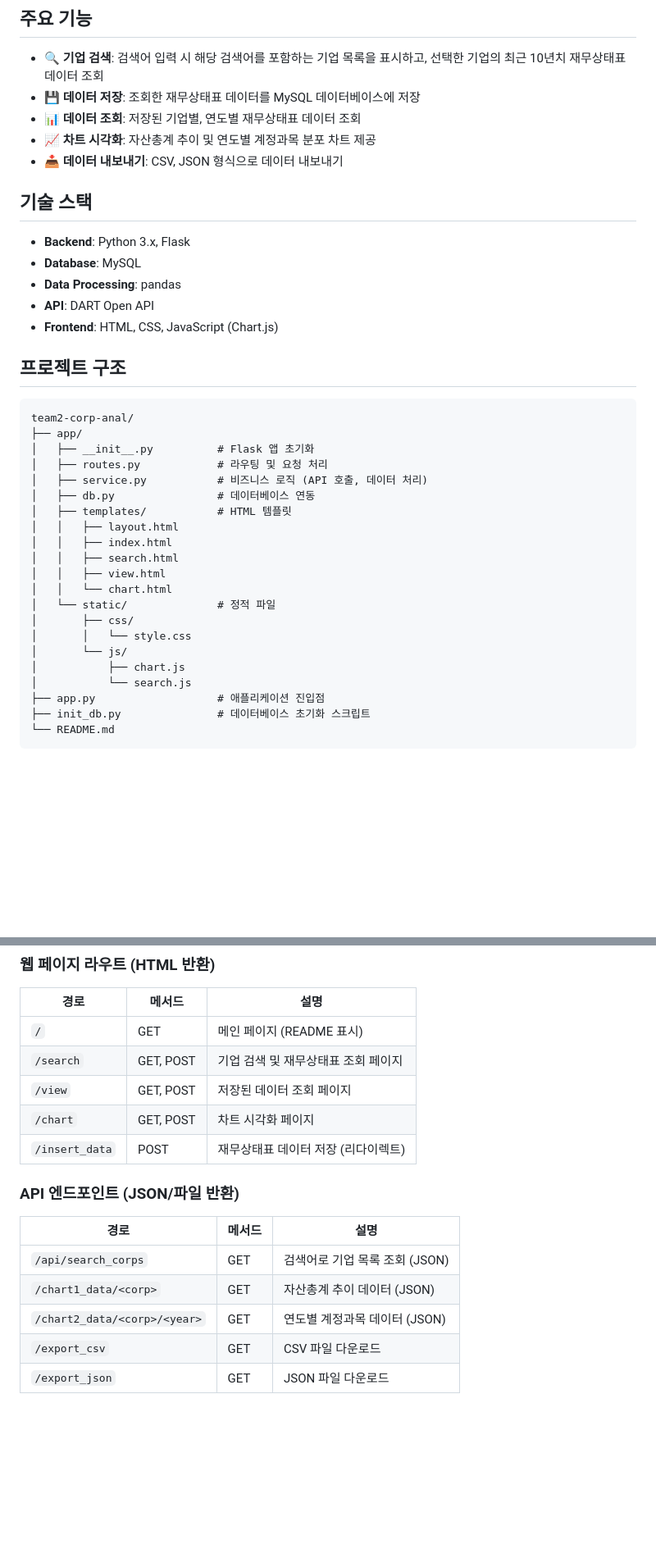
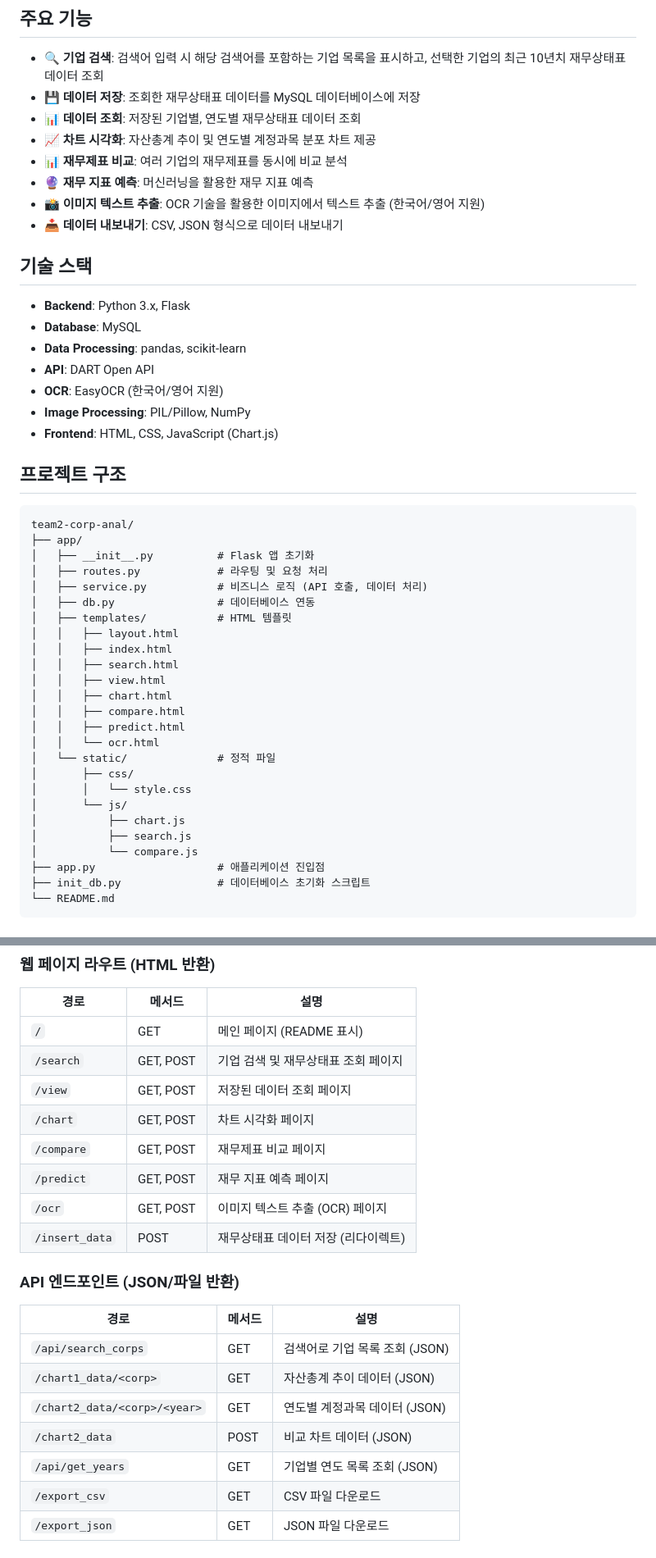
Before and after one commit to tasueom/corp-finance-analysis, a Markdown page: README.md, 2 parts joined by grey strips. Shown: that part at 82% size. GitHub-like rendering; blank space fills up the shorter version.

```diff
--- a/README.md
+++ b/README.md
@@ -8,14 +8,19 @@ DART(Data Analysis, Retrieval and Transfer system) Open API를 활용하여 기
 - 💾 **데이터 저장**: 조회한 재무상태표 데이터를 MySQL 데이터베이스에 저장
 - 📊 **데이터 조회**: 저장된 기업별, 연도별 재무상태표 데이터 조회
 - 📈 **차트 시각화**: 자산총계 추이 및 연도별 계정과목 분포 차트 제공
+- 📊 **재무제표 비교**: 여러 기업의 재무제표를 동시에 비교 분석
+- 🔮 **재무 지표 예측**: 머신러닝을 활용한 재무 지표 예측
+- 📸 **이미지 텍스트 추출**: OCR 기술을 활용한 이미지에서 텍스트 추출 (한국어/영어 지원)
 - 📥 **데이터 내보내기**: CSV, JSON 형식으로 데이터 내보내기
 
 ## 기술 스택
 
 - **Backend**: Python 3.x, Flask
 - **Database**: MySQL
-- **Data Processing**: pandas
+- **Data Processing**: pandas, scikit-learn
 - **API**: DART Open API
+- **OCR**: EasyOCR (한국어/영어 지원)
+- **Image Processing**: PIL/Pillow, NumPy
 - **Frontend**: HTML, CSS, JavaScript (Chart.js)
 
 ## 프로젝트 구조
@@ -32,13 +37,17 @@ team2-corp-anal/
 │   │   ├── index.html
 │   │   ├── search.html
 │   │   ├── view.html
-│   │   └── chart.html
+│   │   ├── chart.html
+│   │   ├── compare.html
+│   │   ├── predict.html
+│   │   └── ocr.html
 │   └── static/              # 정적 파일
 │       ├── css/
 │       │   └── style.css
 │       └── js/
 │           ├── chart.js
-│           └── search.js
+│           ├── search.js
+│           └── compare.js
 ├── app.py                   # 애플리케이션 진입점
 ├── init_db.py               # 데이터베이스 초기화 스크립트
 └── README.md
@@ -145,6 +193,9 @@ python app.py
 | `/search` | GET, POST | 기업 검색 및 재무상태표 조회 페이지 |
 | `/view` | GET, POST | 저장된 데이터 조회 페이지 |
 | `/chart` | GET, POST | 차트 시각화 페이지 |
+| `/compare` | GET, POST | 재무제표 비교 페이지 |
+| `/predict` | GET, POST | 재무 지표 예측 페이지 |
+| `/ocr` | GET, POST | 이미지 텍스트 추출 (OCR) 페이지 |
 | `/insert_data` | POST | 재무상태표 데이터 저장 (리다이렉트) |
 
 ### API 엔드포인트 (JSON/파일 반환)
@@ -154,6 +205,8 @@ python app.py
 | `/api/search_corps` | GET | 검색어로 기업 목록 조회 (JSON) |
 | `/chart1_data/<corp>` | GET | 자산총계 추이 데이터 (JSON) |
 | `/chart2_data/<corp>/<year>` | GET | 연도별 계정과목 데이터 (JSON) |
+| `/chart2_data` | POST | 비교 차트 데이터 (JSON) |
+| `/api/get_years` | GET | 기업별 연도 목록 조회 (JSON) |
 | `/export_csv` | GET | CSV 파일 다운로드 |
 | `/export_json` | GET | JSON 파일 다운로드 |
 
```
Also changed, not shown: other parts of README.md (+70 -1 lines).
